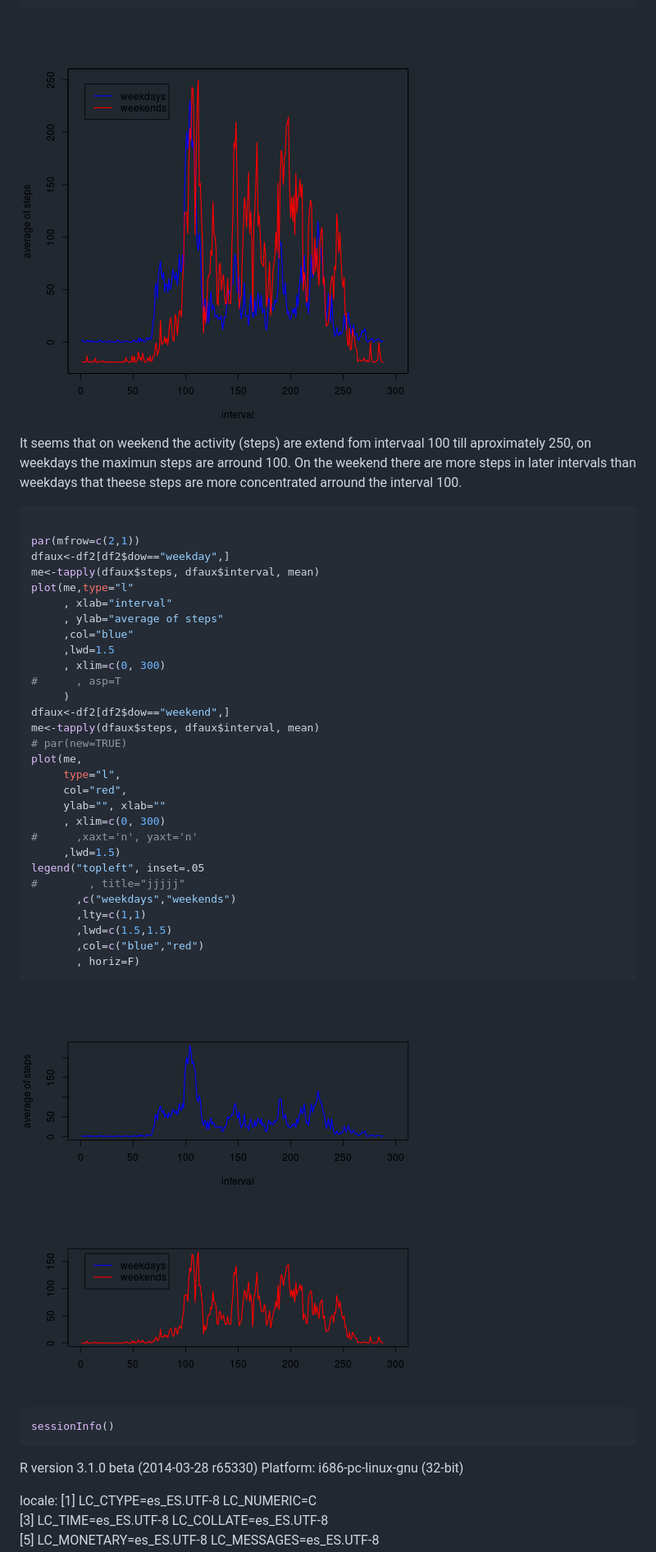
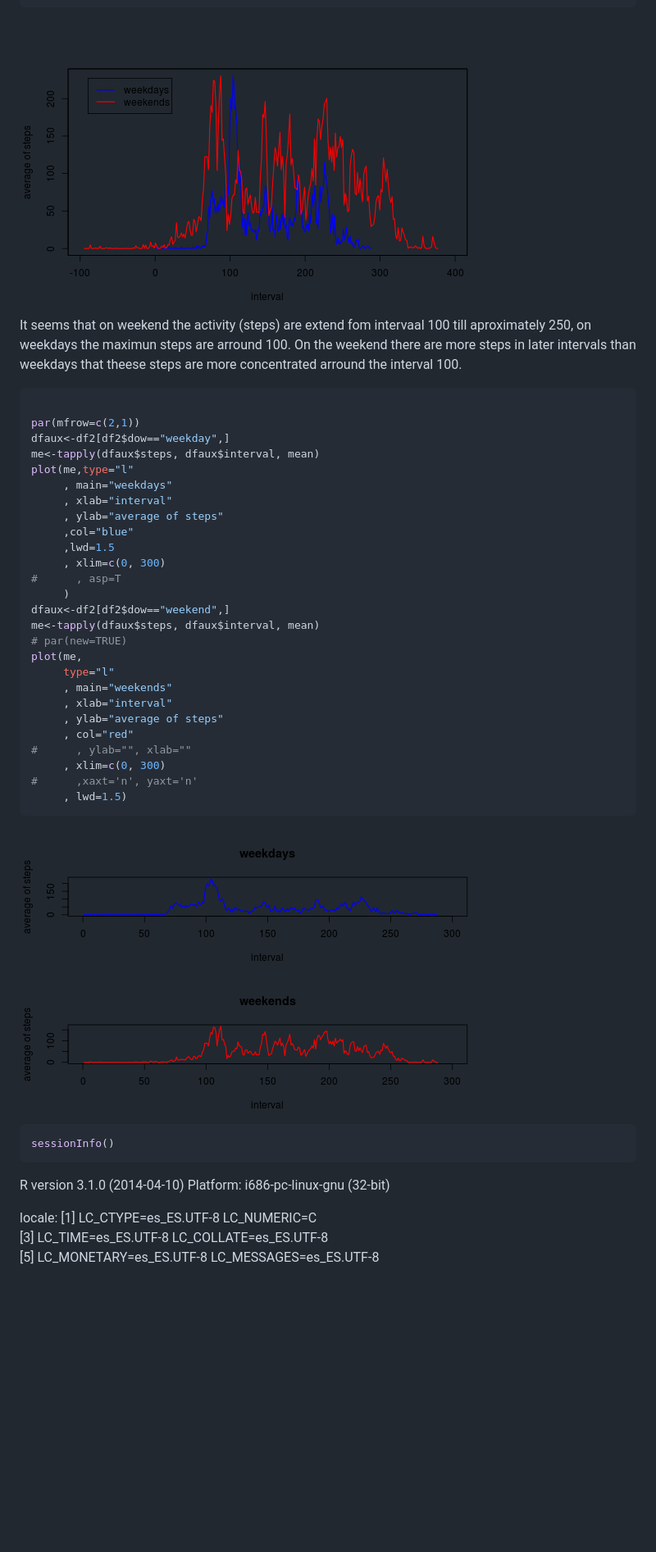
Before and after one commit to amaurandi/RepData_PeerAssessment1, a Markdown page: PA1_template.md, the part around the change printed below. Shown: that part at 82% size. GitHub-like rendering; pictures changed too: figure/plotweekday.png, figure/plotweekday2.png; blank space fills up the shorter version.

````diff
--- a/PA1_template.md
+++ b/PA1_template.md
@@ -212,6 +213,7 @@ par(mfrow=c(2,1))
 dfaux<-df2[df2$dow=="weekday",]
 me<-tapply(dfaux$steps, dfaux$interval, mean)
 plot(me,type="l"
+     , main="weekdays"
      , xlab="interval"
      , ylab="average of steps"
      ,col="blue"
@@ -223,19 +225,15 @@ dfaux<-df2[df2$dow=="weekend",]
 me<-tapply(dfaux$steps, dfaux$interval, mean)
 # par(new=TRUE)
 plot(me,
-     type="l",
-     col="red",
-     ylab="", xlab=""
+     type="l"
+     , main="weekends"
+     , xlab="interval"
+     , ylab="average of steps"
+     , col="red"
+#      , ylab="", xlab=""
      , xlim=c(0, 300)
 #      ,xaxt='n', yaxt='n'
-     ,lwd=1.5)
-legend("topleft", inset=.05
-#        , title="jjjjj"
-       ,c("weekdays","weekends")
-       ,lty=c(1,1)
-       ,lwd=c(1.5,1.5)
-       ,col=c("blue","red")
-       , horiz=F)
+     , lwd=1.5)
 ```
 
 <img src="figure/plotweekday2.png" title="plot of chunk plotweekday2" alt="plot of chunk plotweekday2" style="display: block; margin: auto;" />
@@ -249,7 +247,7 @@ legend("topleft", inset=.05
 sessionInfo()
 ```
 
-R version 3.1.0 beta (2014-03-28 r65330)
+R version 3.1.0 (2014-04-10)
 Platform: i686-pc-linux-gnu (32-bit)
 
 locale:
````
Also changed, not shown: other parts of PA1_template.md (+5 -4 lines), 2 other files.
